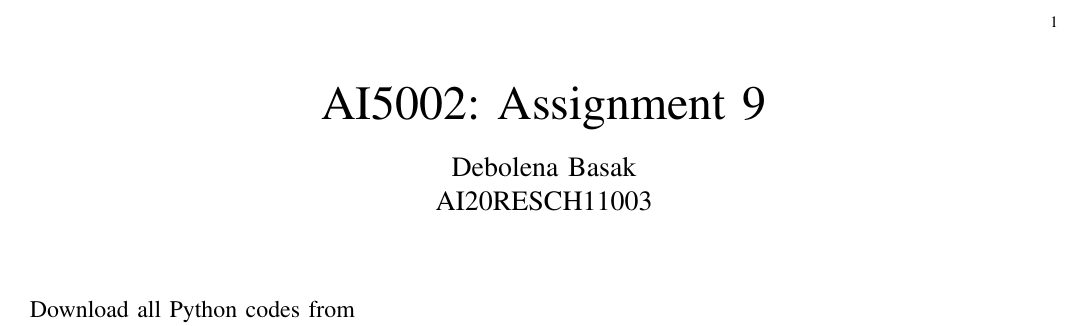
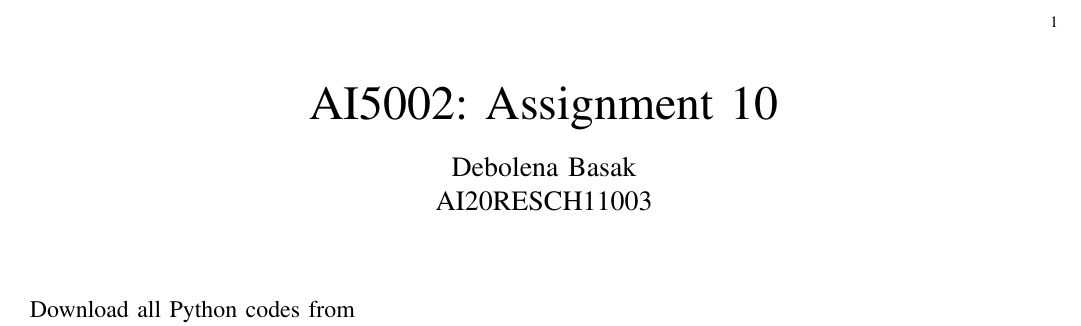
Before and after one commit to Debolena/AI5002-Probability-and-Random-Variables, a LaTeX problem sheet (Assignment_10/latex_code.tex): part of the page, cut so that both start at the same text. Compiled offline with pdfLaTeX.

Commit message:
Update latex_code.tex

```diff
--- a/Assignment_10/latex_code.tex
+++ b/Assignment_10/latex_code.tex
@@ -122,7 +122,7 @@ columns=fullflexible
      \def\topbox#1{\raisebox{-\baselineskip}[0in][0in]{#1}}
      \def\midbox#1{\raisebox{-0.5\baselineskip}[0in][0in]{#1}}
 \vspace{3cm}
-\title{AI5002: Assignment 9}
+\title{AI5002: Assignment 10}
 \author{Debolena Basak\\ AI20RESCH11003}
 \maketitle
 \newpage
```
